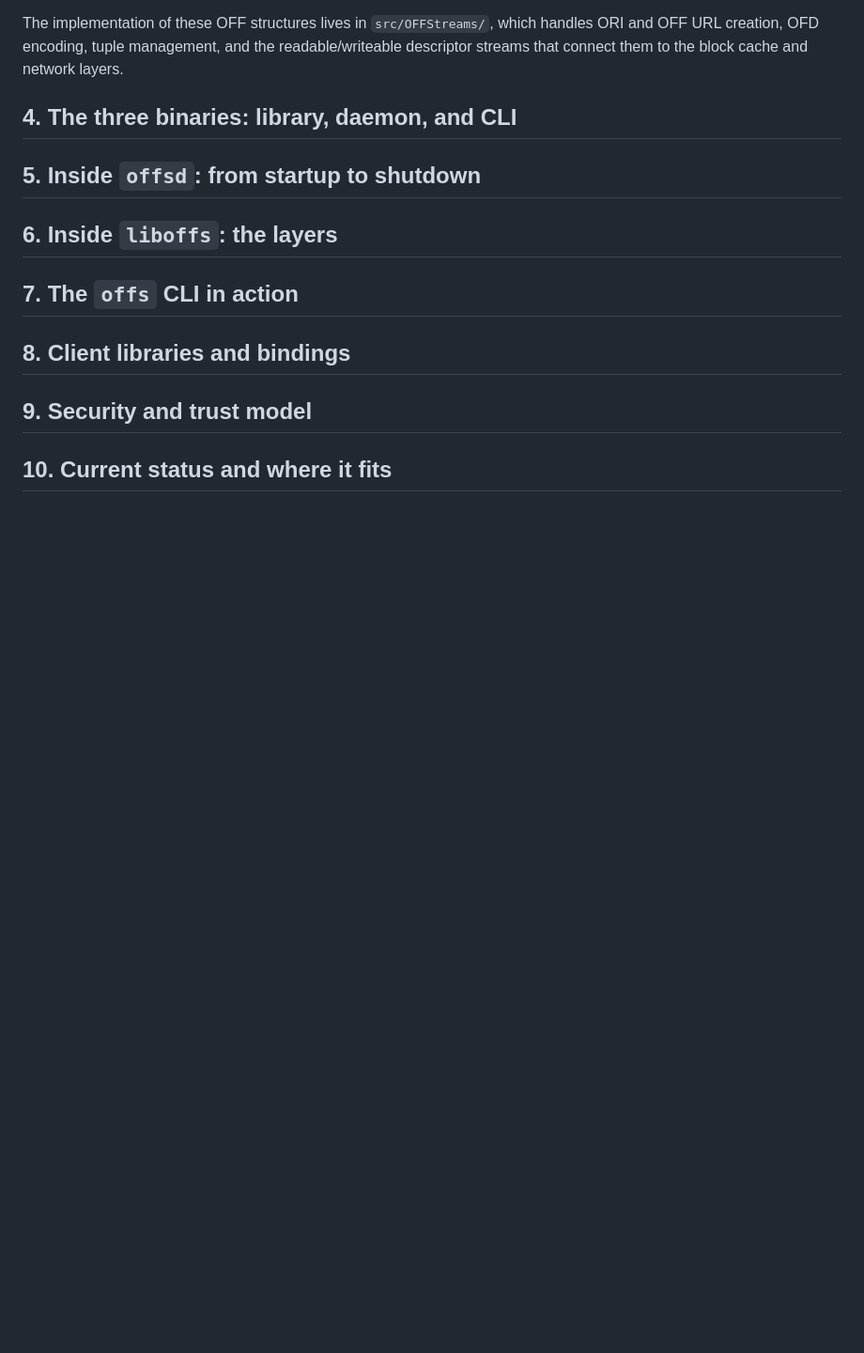
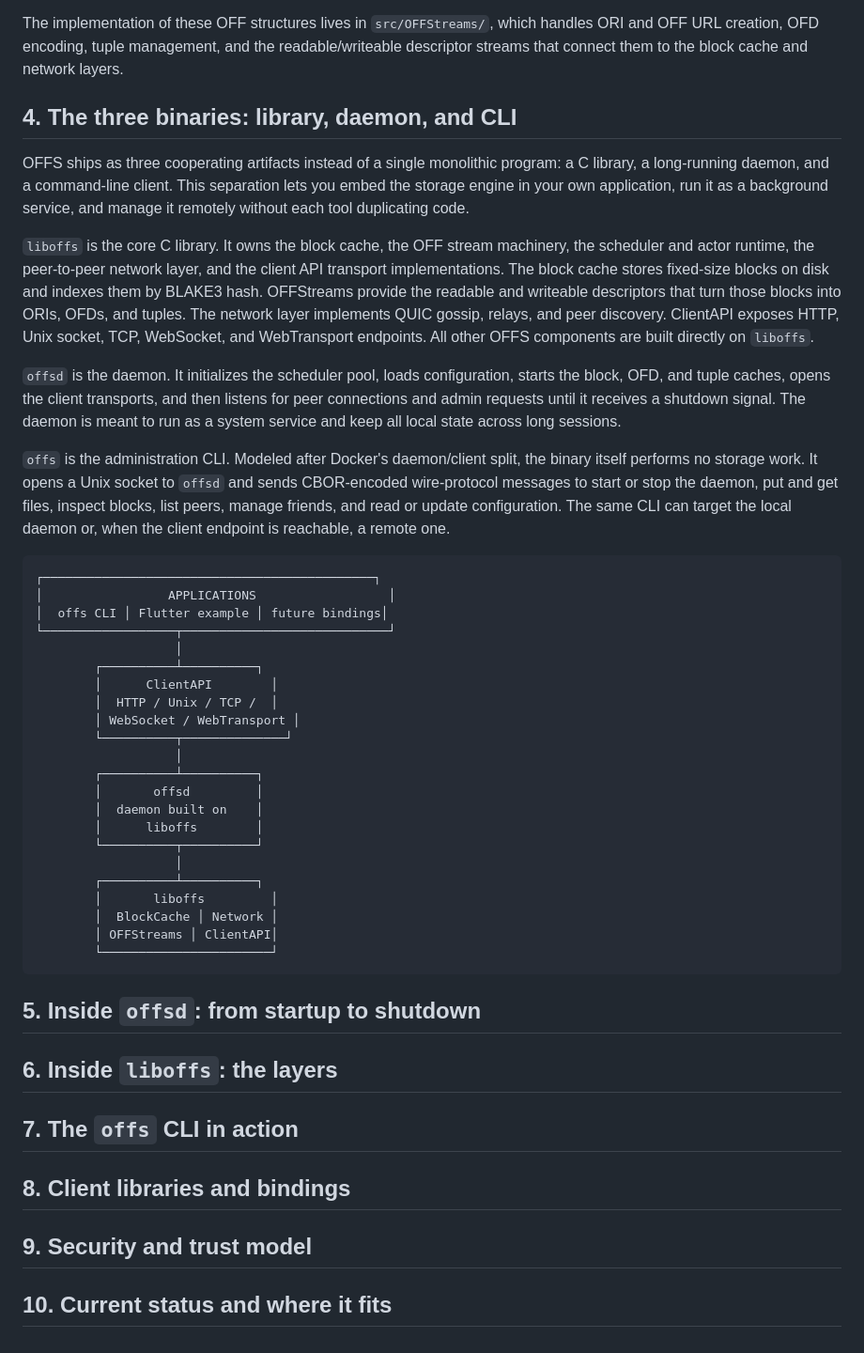
Before and after one commit to vijayee/liboffs, a Markdown page: docs/HowOFFSWorks.md, the part around the change. Shown at 94% size. Drawn GitHub-style; blank space fills up the shorter version.

Commit message:
docs: add three-binaries overview and diagram

````diff
--- a/docs/HowOFFSWorks.md
+++ b/docs/HowOFFSWorks.md
@@ -39,6 +39,39 @@ The implementation of these OFF structures lives in `src/OFFStreams/`, which han
 
 ## 4. The three binaries: library, daemon, and CLI
 
+OFFS ships as three cooperating artifacts instead of a single monolithic program: a C library, a long-running daemon, and a command-line client. This separation lets you embed the storage engine in your own application, run it as a background service, and manage it remotely without each tool duplicating code.
+
+`liboffs` is the core C library. It owns the block cache, the OFF stream machinery, the scheduler and actor runtime, the peer-to-peer network layer, and the client API transport implementations. The block cache stores fixed-size blocks on disk and indexes them by BLAKE3 hash. OFFStreams provide the readable and writeable descriptors that turn those blocks into ORIs, OFDs, and tuples. The network layer implements QUIC gossip, relays, and peer discovery. ClientAPI exposes HTTP, Unix socket, TCP, WebSocket, and WebTransport endpoints. All other OFFS components are built directly on `liboffs`.
+
+`offsd` is the daemon. It initializes the scheduler pool, loads configuration, starts the block, OFD, and tuple caches, opens the client transports, and then listens for peer connections and admin requests until it receives a shutdown signal. The daemon is meant to run as a system service and keep all local state across long sessions.
+
+`offs` is the administration CLI. Modeled after Docker's daemon/client split, the binary itself performs no storage work. It opens a Unix socket to `offsd` and sends CBOR-encoded wire-protocol messages to start or stop the daemon, put and get files, inspect blocks, list peers, manage friends, and read or update configuration. The same CLI can target the local daemon or, when the client endpoint is reachable, a remote one.
+
+```
+┌─────────────────────────────────────────────┐
+│                 APPLICATIONS                  │
+│  offs CLI │ Flutter example │ future bindings│
+└──────────────────┬────────────────────────────┘
+                   │
+        ┌──────────┴──────────┐
+        │      ClientAPI        │
+        │  HTTP / Unix / TCP /  │
+        │ WebSocket / WebTransport │
+        └──────────┬──────────────┘
+                   │
+        ┌──────────┴──────────┐
+        │       offsd         │
+        │  daemon built on    │
+        │      liboffs        │
+        └──────────┬──────────┘
+                   │
+        ┌──────────┴──────────┐
+        │       liboffs         │
+        │  BlockCache │ Network │
+        │ OFFStreams │ ClientAPI│
+        └───────────────────────┘
+```
+
 ## 5. Inside `offsd`: from startup to shutdown
 
 ## 6. Inside `liboffs`: the layers
````
